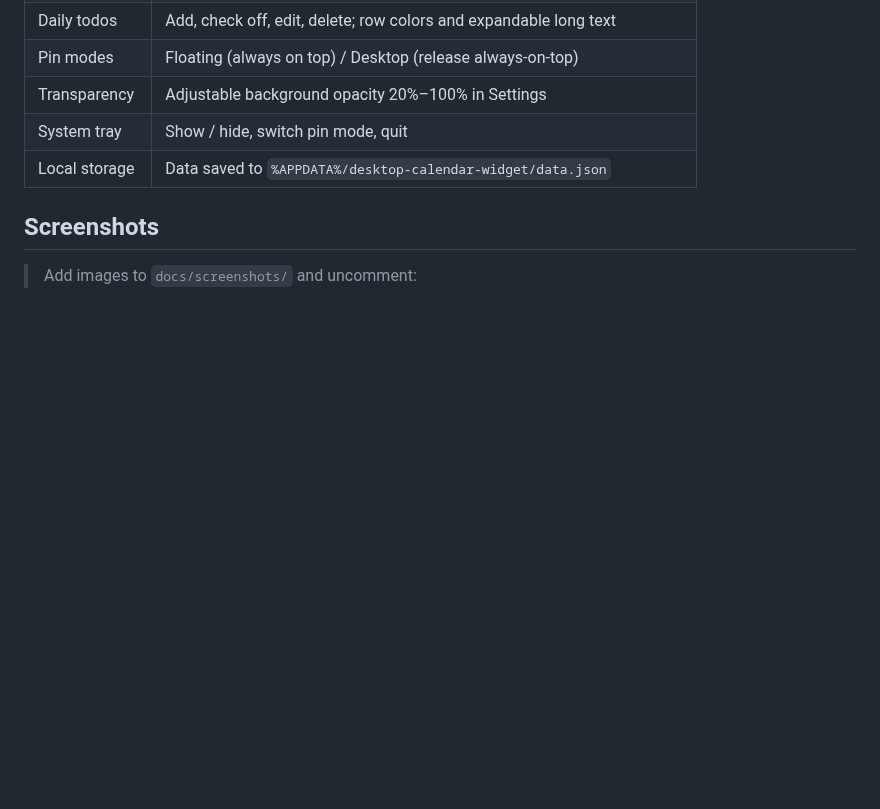
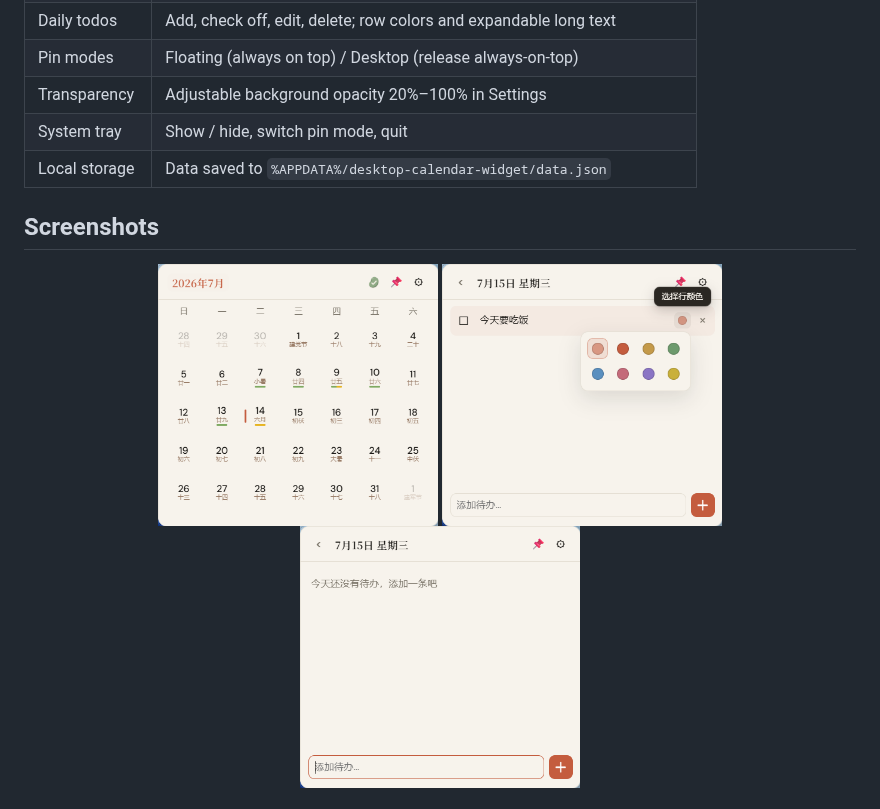
Before and after one commit to Grinfly/desktop-calendar-widget, a Markdown page: README.md, the part around one of its changes. Rendered like a GitHub page; pictures changed too: docs/screenshots/calendar.png (added), docs/screenshots/tasks-color.png (added), docs/screenshots/tasks-empty.png (added); blank space fills up the shorter version.

Commit message:
docs: 在 README 中展示应用截图

```diff
--- a/README.md
+++ b/README.md
@@ -36,7 +36,10 @@ Small, translucent, and pin-able — see the date, lunar calendar, and what you
 
 ## Screenshots
 
-> Add images to `docs/screenshots/` and uncomment:
+<p align="center">
+  <img src="docs/screenshots/calendar.png" alt="Calendar view" width="280" />
+  <img src="docs/screenshots/tasks-color.png" alt="Task list with color picker" width="280" />
+  <img src="docs/screenshots/tasks-empty.png" alt="Empty task list" width="280" />
+</p>
 
-<!--
 <p align="center">
```
Also changed, not shown: other parts of README.md (+1 -3 lines), README.zh-CN.md (+6 -5 lines).
